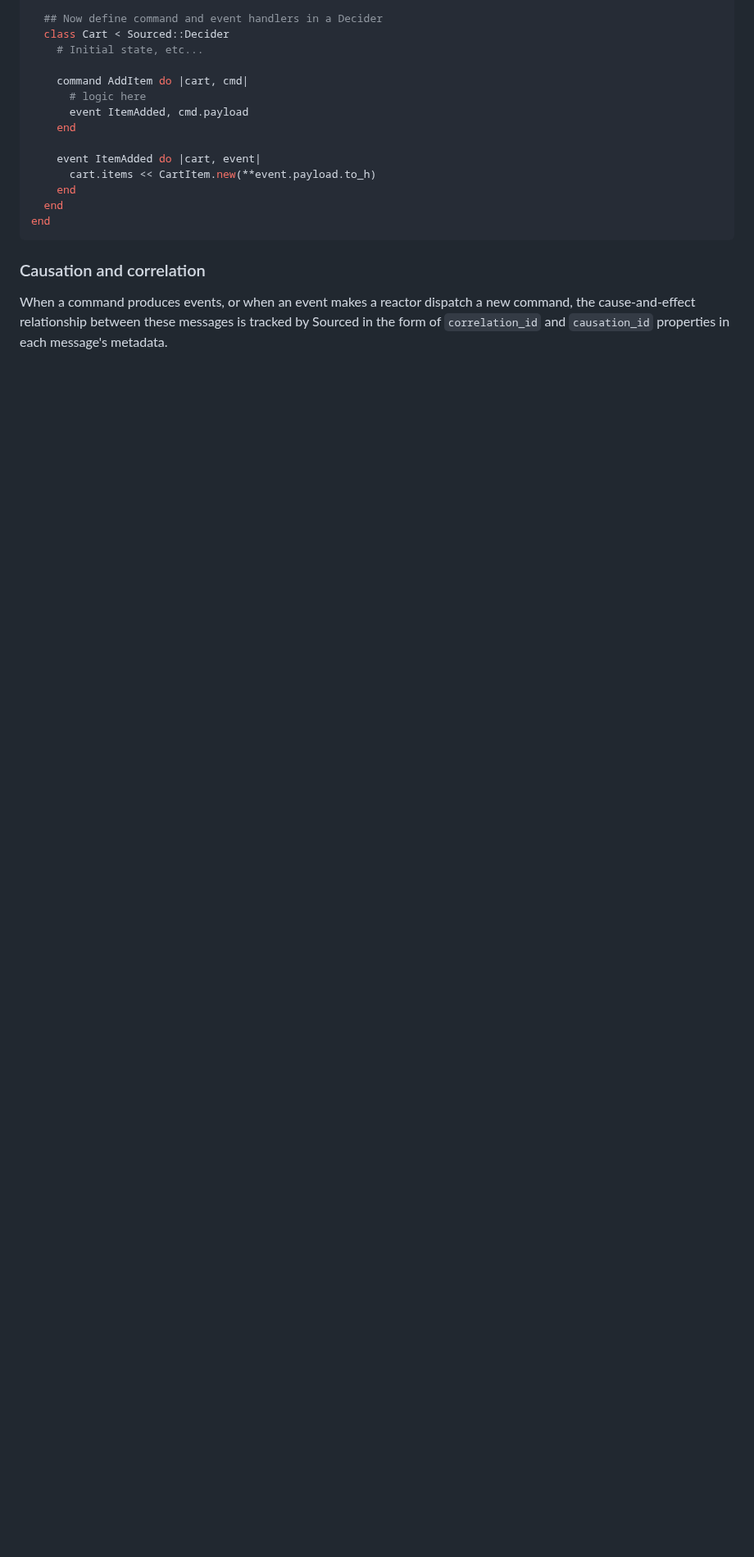
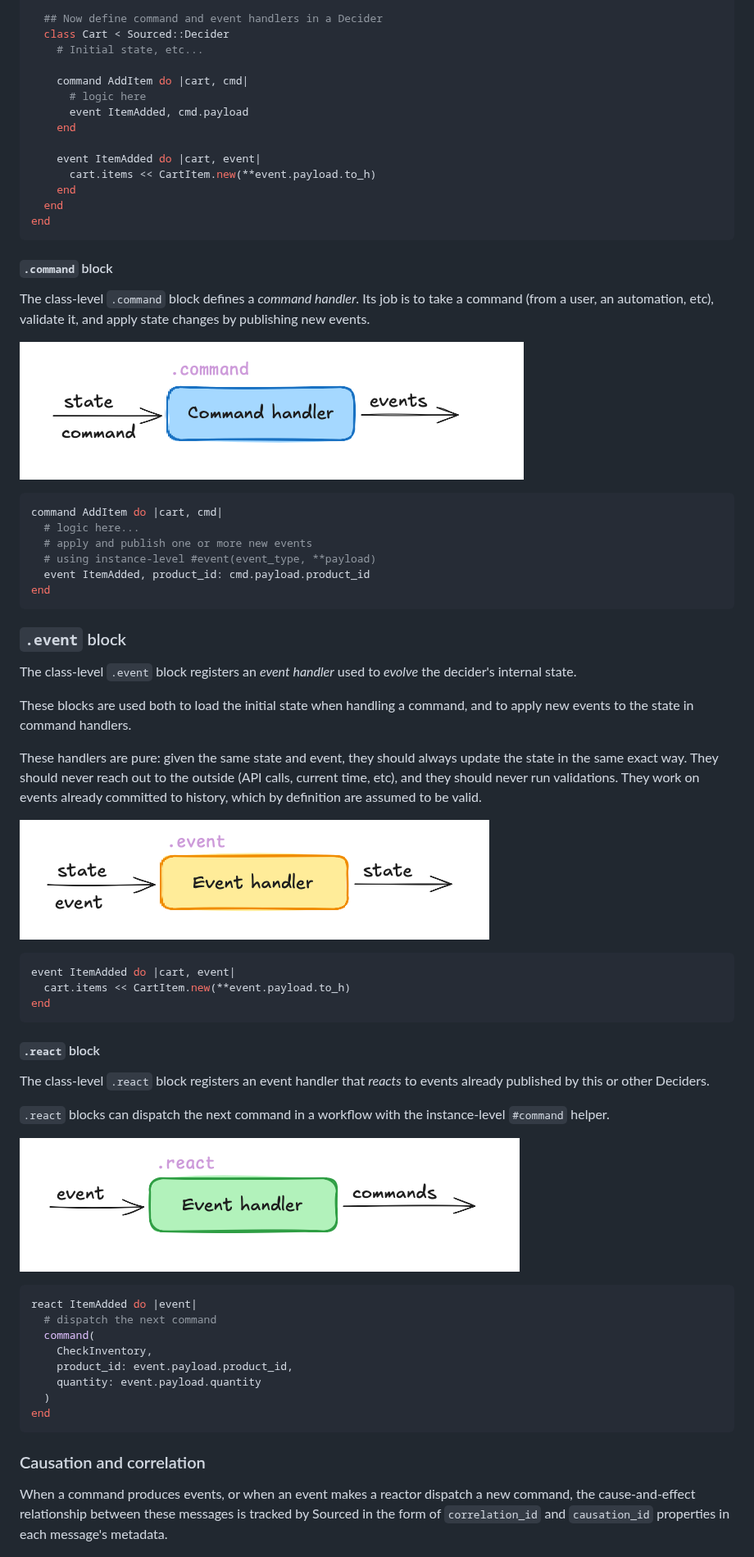
Before and after one commit to ismasan/sourced, a Markdown page: README.md, the part around the change. Shown at 82% size. Drawn GitHub-style; pictures changed too: docs/images/sourced-command-handler.png (added), docs/images/sourced-evolve-handler.png (added), docs/images/sourced-react-handler.png (added); blank space fills up the shorter version.

Commit message:
Document Decider macros

````diff
--- a/README.md
+++ b/README.md
@@ -161,6 +161,60 @@ module Carts
       cart.items << CartItem.new(**event.payload.to_h)
     end
   end
+end
+```
+
+#### `.command` block
+
+The class-level `.command` block defines a _command handler_. Its job is to take a command (from a user, an automation, etc), validate it, and apply state changes by publishing new events.
+
+![command handler](docs/images/sourced-command-handler.png)
+
+```ruby
+command AddItem do |cart, cmd|
+  # logic here...
+  # apply and publish one or more new events
+  # using instance-level #event(event_type, **payload)
+  event ItemAdded, product_id: cmd.payload.product_id
+end
+```
+
+
+
+### `.event` block
+
+The class-level `.event` block registers an _event handler_ used to _evolve_ the decider's internal state.
+
+These blocks are used both to load the initial state when handling a command, and to apply new events to the state in command handlers.
+
+These handlers are pure: given the same state and event, they should always update the state in the same exact way. They should never reach out to the outside (API calls, current time, etc), and they should never run validations. They work on events already committed to history, which by definition are assumed to be valid.
+
+![evolve handler](docs/images/sourced-evolve-handler.png)
+
+```ruby
+event ItemAdded do |cart, event|
+  cart.items << CartItem.new(**event.payload.to_h)
+end
+```
+
+
+
+#### `.react` block
+
+The class-level `.react` block registers an event handler that _reacts_ to events already published by this or other Deciders.
+
+`.react` blocks can dispatch the next command in a workflow with the instance-level `#command` helper.
+
+![react](docs/images/sourced-react-handler.png)
+
+```ruby
+react ItemAdded do |event|
+  # dispatch the next command
+  command(
+    CheckInventory,
+    product_id: event.payload.product_id,
+    quantity: event.payload.quantity
+  )
 end
 ```
 
````
